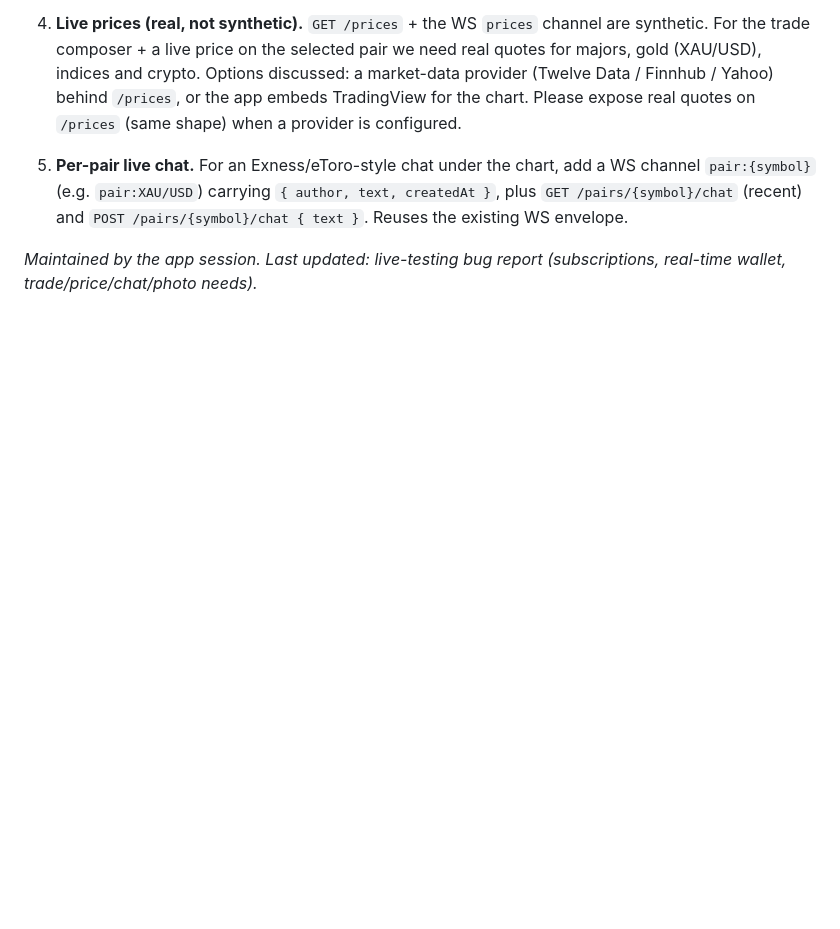
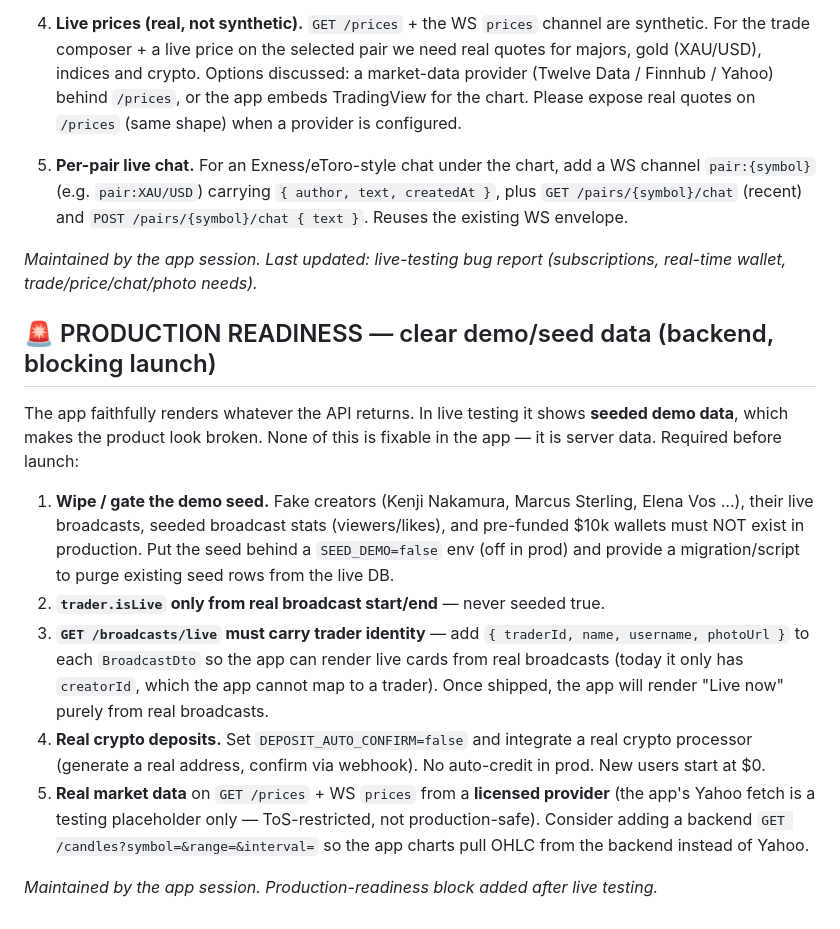
Before and after one commit to shazerlone/tv_license_app, a Markdown page: docs/APP_REQUIREMENTS.md, the part around the change. GitHub-like rendering; blank space fills up the shorter version.

Commit message:
docs: production-readiness checklist for backend (purge seed, exit test mode, live-broadcast trader identity, real deposits/prices)
Co-Authored-By: Claude Opus 4.8 <noreply@anthropic.com>
Claude-Session: https://claude.ai/code/session_01KSLhgA3su6KMHBKNL29uhB

```diff
--- a/docs/APP_REQUIREMENTS.md
+++ b/docs/APP_REQUIREMENTS.md
@@ -319,3 +319,30 @@ shared-state refresh) but the data/endpoints below are the blockers.
    `POST /pairs/{symbol}/chat { text }`. Reuses the existing WS envelope.
 
 _Maintained by the app session. Last updated: live-testing bug report (subscriptions, real-time wallet, trade/price/chat/photo needs)._
+
+## 🚨 PRODUCTION READINESS — clear demo/seed data (backend, blocking launch)
+
+The app faithfully renders whatever the API returns. In live testing it shows
+**seeded demo data**, which makes the product look broken. None of this is fixable
+in the app — it is server data. Required before launch:
+
+1. **Wipe / gate the demo seed.** Fake creators (Kenji Nakamura, Marcus Sterling,
+   Elena Vos …), their live broadcasts, seeded broadcast stats (viewers/likes),
+   and pre-funded $10k wallets must NOT exist in production. Put the seed behind a
+   `SEED_DEMO=false` env (off in prod) and provide a migration/script to purge
+   existing seed rows from the live DB.
+2. **`trader.isLive` only from real broadcast start/end** — never seeded true.
+3. **`GET /broadcasts/live` must carry trader identity** — add
+   `{ traderId, name, username, photoUrl }` to each `BroadcastDto` so the app can
+   render live cards from real broadcasts (today it only has `creatorId`, which
+   the app cannot map to a trader). Once shipped, the app will render "Live now"
+   purely from real broadcasts.
+4. **Real crypto deposits.** Set `DEPOSIT_AUTO_CONFIRM=false` and integrate a real
+   crypto processor (generate a real address, confirm via webhook). No auto-credit
+   in prod. New users start at $0.
+5. **Real market data** on `GET /prices` + WS `prices` from a **licensed provider**
+   (the app's Yahoo fetch is a testing placeholder only — ToS-restricted, not
+   production-safe). Consider adding a backend `GET /candles?symbol=&range=&interval=`
+   so the app charts pull OHLC from the backend instead of Yahoo.
+
+_Maintained by the app session. Production-readiness block added after live testing._
```
